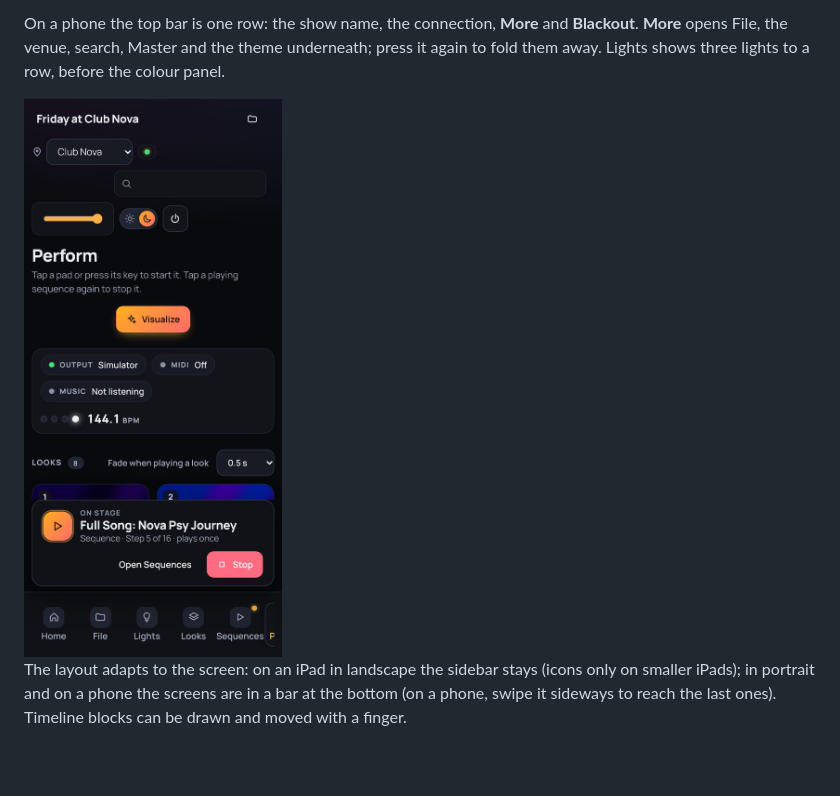
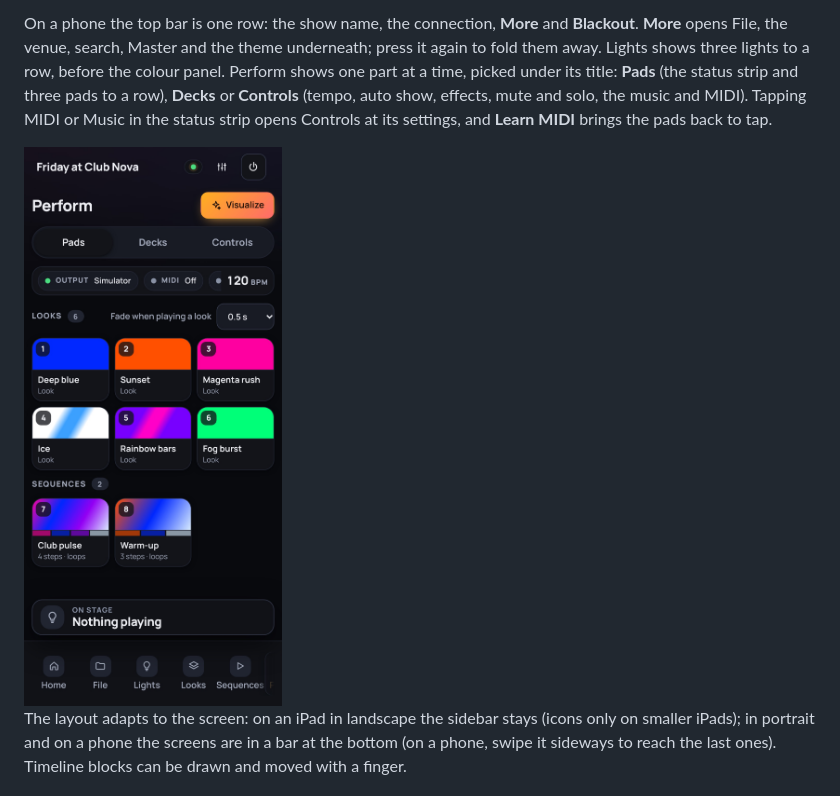
Before and after one commit to langecornu/open-dmx-stage, a Markdown page: docs/USAGE.md, the part around the change. GitHub-like rendering; pictures changed too: docs/images/26-phone-perform-dark.jpg; blank space fills up the shorter version.

Commit message:
feat: Perform on a phone shows one part at a time: Pads, Decks or Controls (#68)
Co-authored-by: François Gravel <francoisgravel@MorpheusMacmini.askey.com>

```diff
--- a/docs/USAGE.md
+++ b/docs/USAGE.md
@@ -627,7 +627,9 @@ website**). Each device asks once. Safari on iPhone and iPad does not support MI
 
 On a phone the top bar is one row: the show name, the connection, **More** and **Blackout**. **More** opens File, the
 venue, search, Master and the theme underneath; press it again to fold them away. Lights shows three lights to a row,
-before the colour panel.
+before the colour panel. Perform shows one part at a time, picked under its title: **Pads** (the status strip and three
+pads to a row), **Decks** or **Controls** (tempo, auto show, effects, mute and solo, the music and MIDI). Tapping MIDI or
+Music in the status strip opens Controls at its settings, and **Learn MIDI** brings the pads back to tap.
 
 <img src="images/26-phone-perform-dark.jpg" alt="Perform on a phone" width="300">
 
```
Also changed, not shown: CHANGELOG.md (+3 -0 lines), 3 other files.
